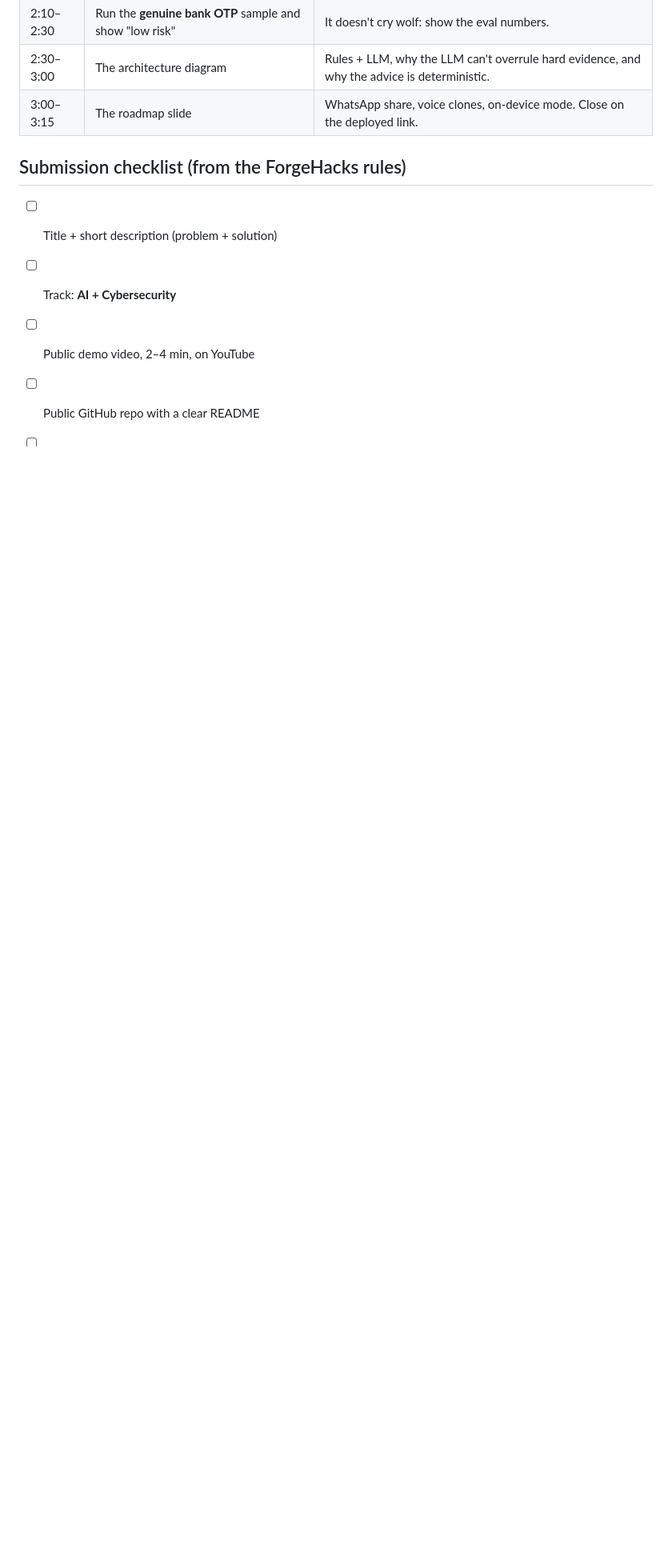
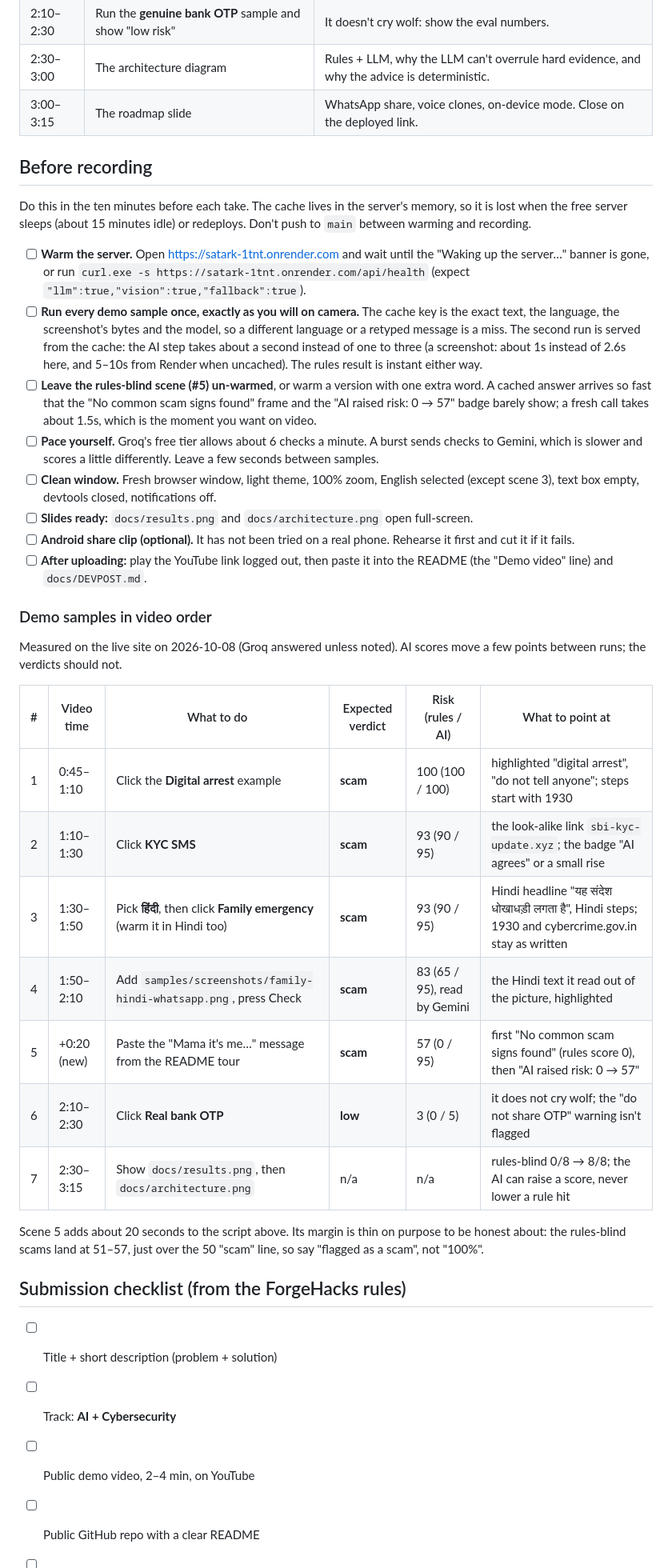
Before and after one commit to Dhwanitisshah/satark, a Markdown page: PLAN.md, the part around the change. Shown at 80% size. Rendered like a GitHub page; blank space fills up the shorter version.

Commit message:
PLAN.md: 'Before recording' checklist and the demo samples in video order with expected verdicts; CLAUDE.md: translations are deployed
Co-Authored-By: Claude Sonnet 5.5 <noreply@anthropic.com>

```diff
--- a/PLAN.md
+++ b/PLAN.md
@@ -63,6 +63,47 @@ Fix anything broken. No new features.
 | 2:30–3:00 | The architecture diagram | Rules + LLM, why the LLM can't overrule hard evidence, and why the advice is deterministic. |
 | 3:00–3:15 | The roadmap slide | WhatsApp share, voice clones, on-device mode. Close on the deployed link. |
 
+## Before recording
+
+Do this in the ten minutes before each take. The cache lives in the server's memory, so it is lost when the free
+server sleeps (about 15 minutes idle) or redeploys. Don't push to `main` between warming and recording.
+
+- [ ] **Warm the server.** Open https://satark-1tnt.onrender.com and wait until the "Waking up the server…" banner is gone,
+  or run `curl.exe -s https://satark-1tnt.onrender.com/api/health` (expect `"llm":true,"vision":true,"fallback":true`).
+- [ ] **Run every demo sample once, exactly as you will on camera.** The cache key is the exact text, the language, the
+  screenshot's bytes and the model, so a different language or a retyped message is a miss. The second run is served
+  from the cache: the AI step takes about a second instead of one to three (a screenshot: about 1s instead of 2.6s here, and
+  5–10s from Render when uncached). The rules result is instant either way.
+- [ ] **Leave the rules-blind scene (#5) un-warmed**, or warm a version with one extra word. A cached answer arrives so fast
+  that the "No common scam signs found" frame and the "AI raised risk: 0 → 57" badge barely show; a fresh call takes
+  about 1.5s, which is the moment you want on video.
+- [ ] **Pace yourself.** Groq's free tier allows about 6 checks a minute. A burst sends checks to Gemini, which is slower and
+  scores a little differently. Leave a few seconds between samples.
+- [ ] **Clean window.** Fresh browser window, light theme, 100% zoom, English selected (except scene 3), text box empty,
+  devtools closed, notifications off.
+- [ ] **Slides ready:** `docs/results.png` and `docs/architecture.png` open full-screen.
+- [ ] **Android share clip (optional).** It has not been tried on a real phone. Rehearse it first and cut it if it fails.
+- [ ] **After uploading:** play the YouTube link logged out, then paste it into the README (the "Demo video" line) and
+  `docs/DEVPOST.md`.
+
+### Demo samples in video order
+
+Measured on the live site on 2026-10-08 (Groq answered unless noted). AI scores move a few points between runs;
+the verdicts should not.
+
+| # | Video time | What to do | Expected verdict | Risk (rules / AI) | What to point at |
+|---|---|---|---|---|---|
+| 1 | 0:45–1:10 | Click the **Digital arrest** example | **scam** | 100 (100 / 100) | highlighted "digital arrest", "do not tell anyone"; steps start with 1930 |
+| 2 | 1:10–1:30 | Click **KYC SMS** | **scam** | 93 (90 / 95) | the look-alike link `sbi-kyc-update.xyz`; the badge "AI agrees" or a small rise |
+| 3 | 1:30–1:50 | Pick **हिंदी**, then click **Family emergency** (warm it in Hindi too) | **scam** | 93 (90 / 95) | Hindi headline "यह संदेश धोखाधड़ी लगता है", Hindi steps; 1930 and cybercrime.gov.in stay as written |
+| 4 | 1:50–2:10 | Add `samples/screenshots/family-hindi-whatsapp.png`, press Check | **scam** | 83 (65 / 95), read by Gemini | the Hindi text it read out of the picture, highlighted |
+| 5 | +0:20 (new) | Paste the "Mama it's me…" message from the README tour | **scam** | 57 (0 / 95) | first "No common scam signs found" (rules score 0), then "AI raised risk: 0 → 57" |
+| 6 | 2:10–2:30 | Click **Real bank OTP** | **low** | 3 (0 / 5) | it does not cry wolf; the "do not share OTP" warning isn't flagged |
+| 7 | 2:30–3:15 | Show `docs/results.png`, then `docs/architecture.png` | n/a | n/a | rules-blind 0/8 → 8/8; the AI can raise a score, never lower a rule hit |
+
+Scene 5 adds about 20 seconds to the script above. Its margin is thin on purpose to be honest about: the rules-blind scams
+land at 51–57, just over the 50 "scam" line, so say "flagged as a scam", not "100%".
+
 ## Submission checklist (from the ForgeHacks rules)
 - [ ] Title + short description (problem + solution)
 - [ ] Track: **AI + Cybersecurity**
```
Also changed, not shown: CLAUDE.md (+8 -9 lines).
